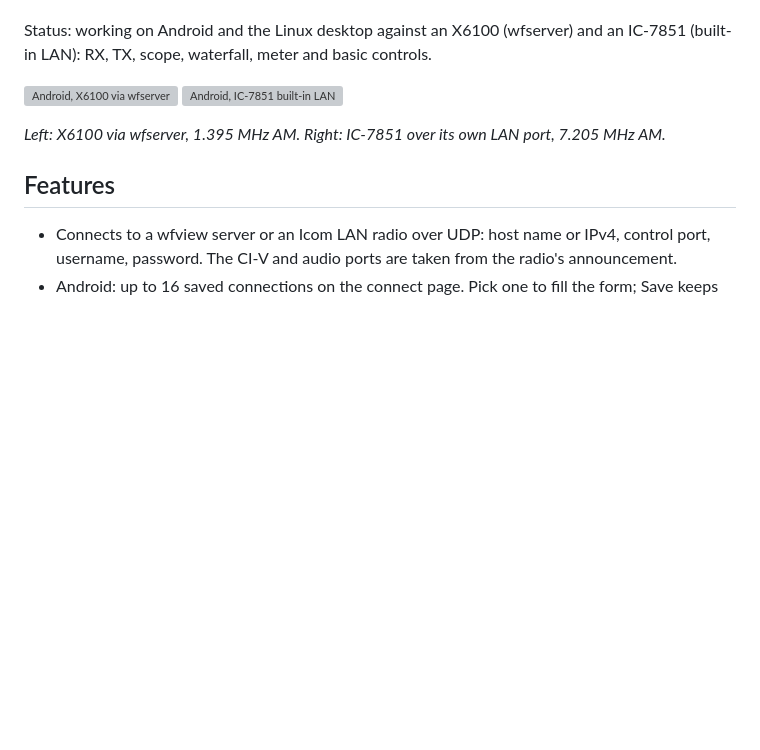
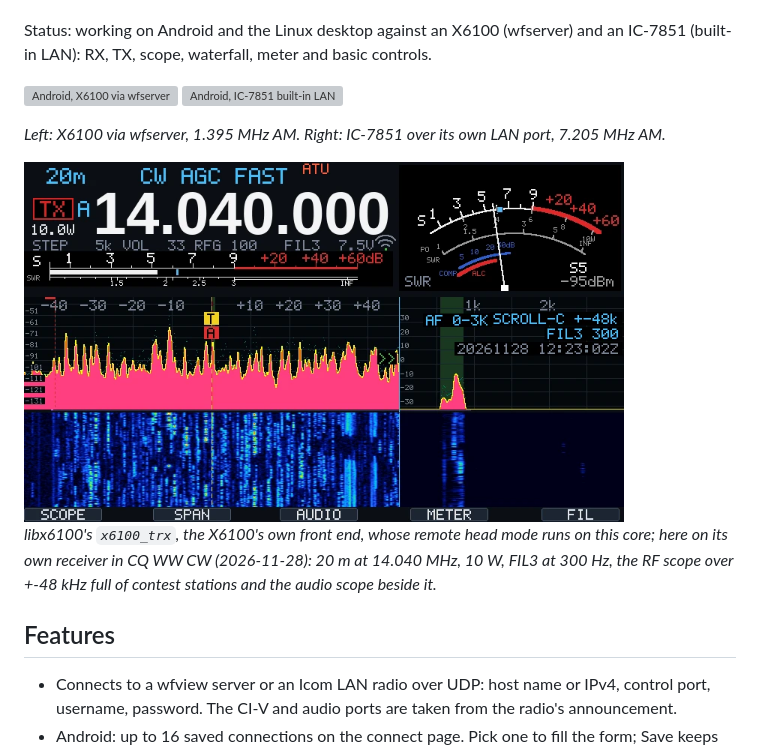
Before and after one commit to roelandjansen/libx6100_app, a Markdown page: README.md, the part around the change. GitHub-like rendering; pictures changed too: docs/images/x6100_trx_cqww_cw.png (added); blank space fills up the shorter version; grey boxes are pictures that could not be loaded.

Commit message:
README: x6100_trx in CQ WW CW
The screenshot from libx6100's README: x6100_trx on its own receiver in the
contest (2026-11-28), the X6100 front end whose remote head mode runs on
this core.

```diff
--- a/README.md
+++ b/README.md
@@ -10,6 +10,10 @@ Status: working on Android and the Linux desktop against an X6100 (wfserver) and
 </p>
 
 *Left: X6100 via wfserver, 1.395 MHz AM. Right: IC-7851 over its own LAN port, 7.205 MHz AM.*
+
+<img src="docs/images/x6100_trx_cqww_cw.png" alt="x6100_trx in CQ WW CW" width="600">
+
+*libx6100's `x6100_trx`, the X6100's own front end, whose remote head mode runs on this core; here on its own receiver in CQ WW CW (2026-11-28): 20 m at 14.040 MHz, 10 W, FIL3 at 300 Hz, the RF scope over +-48 kHz full of contest stations and the audio scope beside it.*
 
 ## Features
 
```
